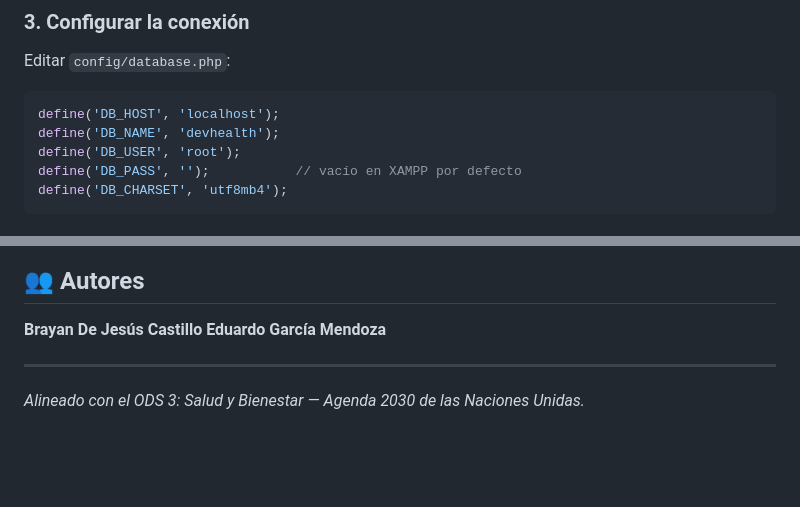
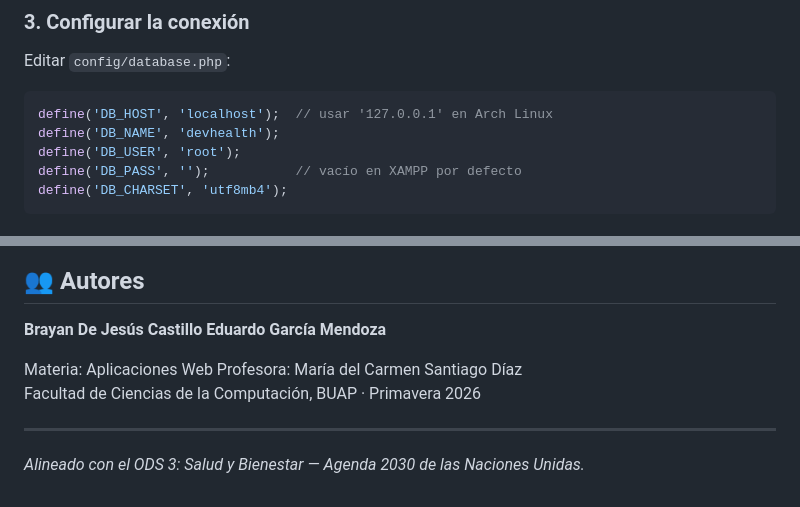
Before and after one commit to ElBryton12/DevHealth, a Markdown page: README.md, 2 parts joined by grey strips. GitHub-like rendering; blank space fills up the shorter version.

````diff
--- a/README.md
+++ b/README.md
@@ -133,7 +133,7 @@ mysql -u root -p devhealth < database/002_triggers_procedures.sql
 ### 3. Configurar la conexión
 Editar `config/database.php`:
 ```php
-define('DB_HOST', 'localhost');
+define('DB_HOST', 'localhost');  // usar '127.0.0.1' en Arch Linux
 define('DB_NAME', 'devhealth');
 define('DB_USER', 'root');
 define('DB_PASS', '');           // vacío en XAMPP por defecto
@@ -273,6 +273,10 @@ http://localhost
 **Brayan De Jesús Castillo**
 **Eduardo García Mendoza**
 
+Materia: Aplicaciones Web
+Profesora: María del Carmen Santiago Díaz
+Facultad de Ciencias de la Computación, BUAP · Primavera 2026
+
 ---
 
 *Alineado con el ODS 3: Salud y Bienestar — Agenda 2030 de las Naciones Unidas.*
````
